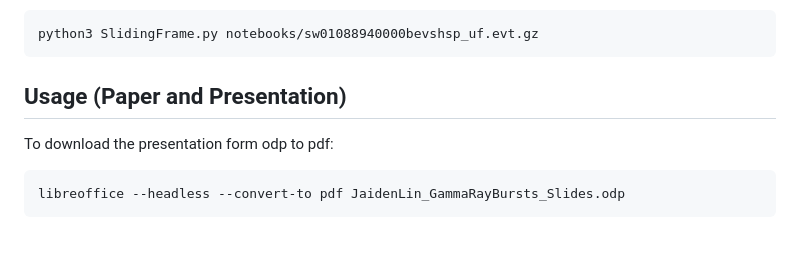
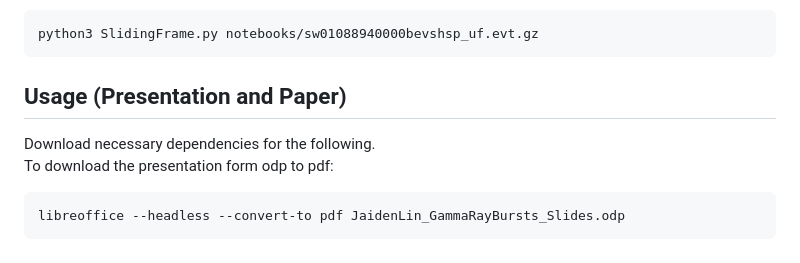
Before and after one commit to JCodeZero/PhotonStatsAnalysis, a Markdown page: README.md, the part around the change. Rendered like a GitHub page.

````diff
--- a/README.md
+++ b/README.md
@@ -67,7 +67,8 @@ python3 FiftySecBG.py notebooks/sw01088940000bevshsp_uf.evt.gz
 ```bash
 python3 SlidingFrame.py notebooks/sw01088940000bevshsp_uf.evt.gz
 ```
-## Usage (Paper and Presentation)
+## Usage (Presentation and Paper)
+Download necessary dependencies for the following. \
 To download the presentation form odp to pdf:
 ```bash
 libreoffice --headless --convert-to pdf JaidenLin_GammaRayBursts_Slides.odp
````
